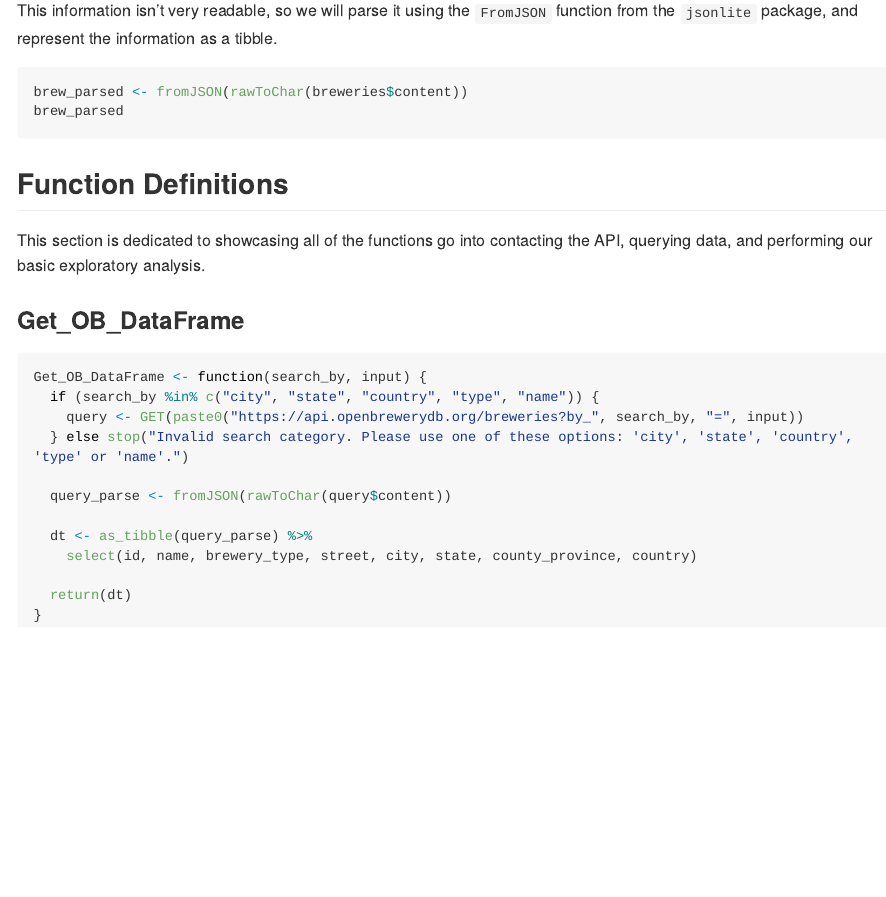
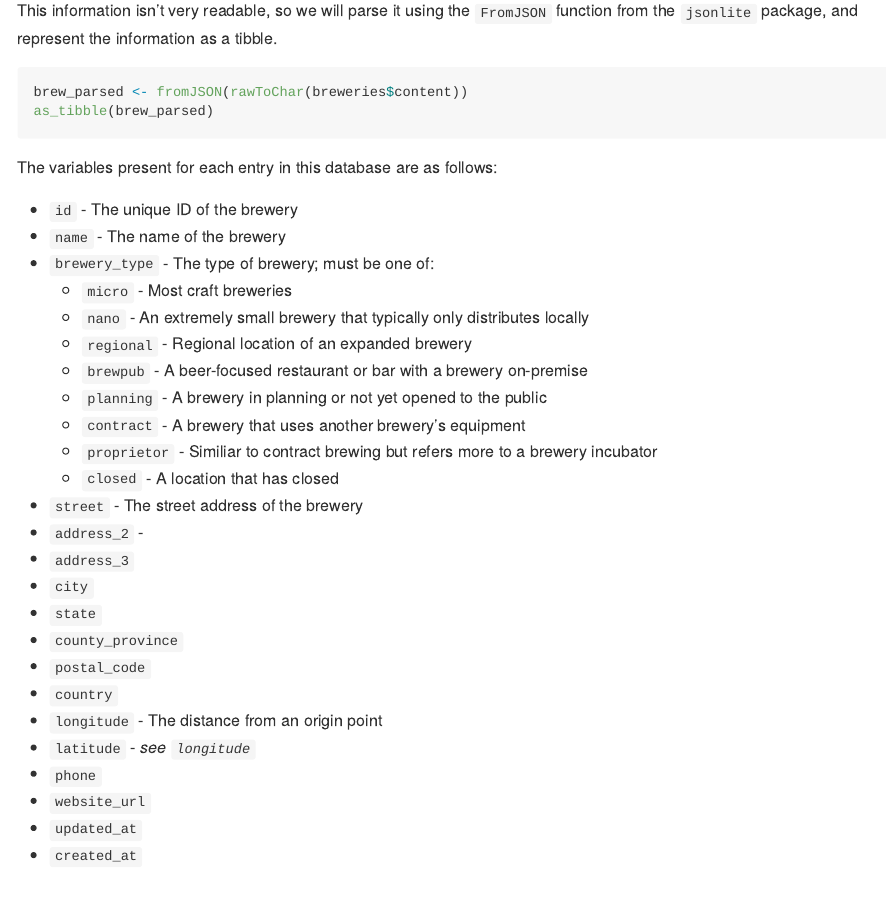
Before and after one commit to MMKahn/Project2, an R Markdown document (Project2.Rmd): the page in a window 1100 px wide, from 970 px down. Rendered offline with R 4.5, knitr and Pandoc, with nearby package versions; the code chunks are not run, so their results and figures are left out; long lines of code are wrapped.

Commit message:
More narrative

````diff
--- a/Project2.Rmd
+++ b/Project2.Rmd
@@ -45,9 +45,36 @@ This information isn't very readable, so we will parse it using the `FromJSON` f
 
 ```{r}
 brew_parsed <- fromJSON(rawToChar(breweries$content))
-brew_parsed
+as_tibble(brew_parsed)
 ```
 
+The variables present for each entry in this database are as follows:
+
+- `id` - The unique ID of the brewery
+- `name` - The name of the brewery
+- `brewery_type` - The type of brewery; must be one of:
+  - `micro` - Most craft breweries
+  - `nano` - An extremely small brewery that typically only distributes locally
+  - `regional` - Regional location of an expanded brewery
+  - `brewpub` - A beer-focused restaurant or bar with a brewery on-premise
+  - `planning` - A brewery in planning or not yet opened to the public
+  - `contract` - A brewery that uses another brewery's equipment
+  - `proprietor` - Similiar to contract brewing but refers more to a brewery incubator
+  - `closed` - A location that has closed
+- `street` - The street address of the brewery
+- `address_2` -
+- `address_3`
+- `city`
+- `state`
+- `county_province`
+- `postal_code`
+- `country`
+- `longitude` - The distance from an origin point
+- `latitude` - _see `longitude`_
+- `phone`
+- `website_url`
+- `updated_at`
+- `created_at`
 
 ## Function Definitions
 
````
Also changed, not shown: README.html, README.md.
